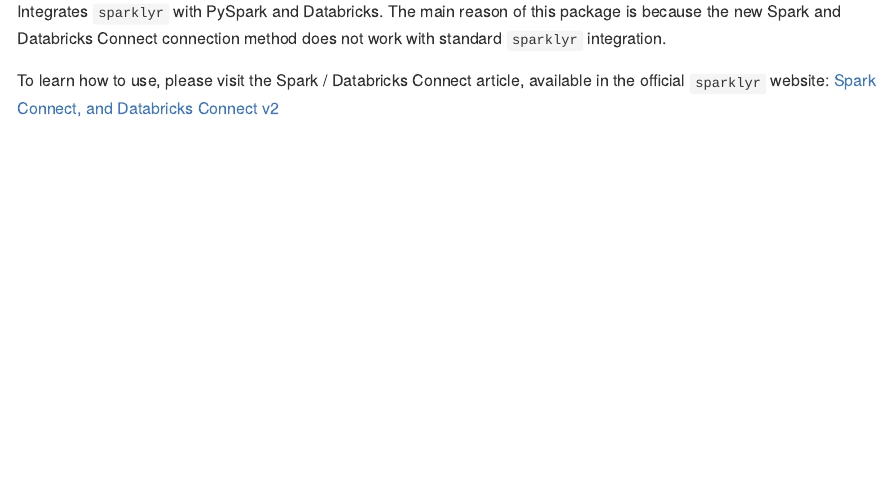
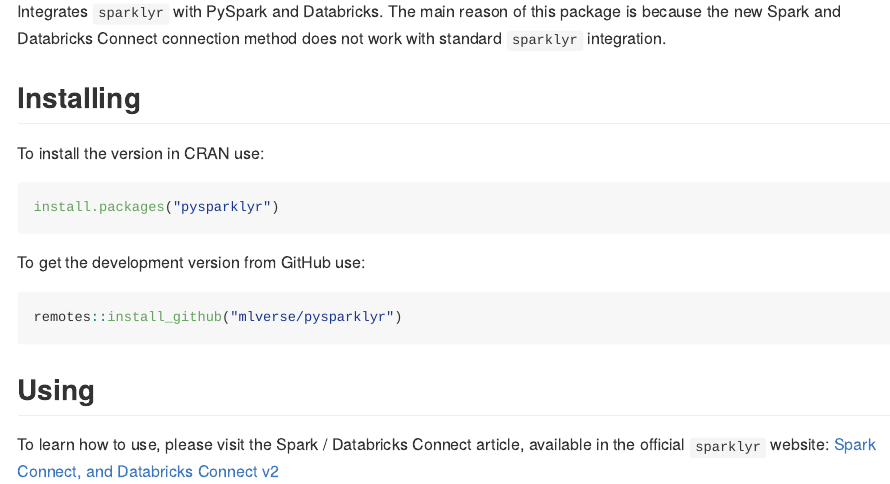
Before and after one commit to mlverse/pysparklyr, an R Markdown document (README.Rmd): the page in a window 1100 px wide, from 110 px down. The pictures show the output file README.md that the author committed with the source, drawn offline in the style of GitHub; badge pictures from the web are left out.

Commit message:
Updates README

````diff
--- a/README.Rmd
+++ b/README.Rmd
@@ -26,6 +26,22 @@
 package is because the new Spark and Databricks Connect connection method does
 not work with standard `sparklyr` integration.
 
+## Installing
+
+To install the version in CRAN use:
+
+```r
+install.packages("pysparklyr")
+```
+
+To get the development version from GitHub use:
+
+```r
+remotes::install_github("mlverse/pysparklyr")
+```
+
+## Using
+
 To learn how to use, please visit the Spark / Databricks Connect article,
 available in the official `sparklyr` website: [Spark Connect, and Databricks Connect v2
 ](https://spark.rstudio.com/deployment/databricks-spark-connect.html)
````
Also changed, not shown: README.md.
